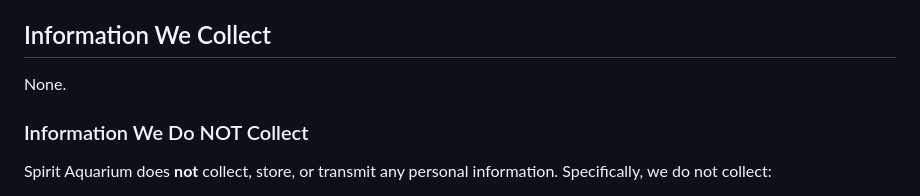
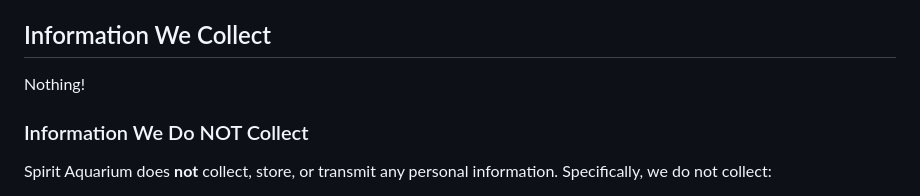
Before and after one commit to mmockett/aquarium, a Markdown page: PRIVACY_POLICY.md, the part around the change. Drawn GitHub-style.

```diff
--- a/PRIVACY_POLICY.md
+++ b/PRIVACY_POLICY.md
@@ -12,7 +12,7 @@ This Privacy Policy covers Spirit Aquarium and all related IP, including the Spi
 
 ## Information We Collect
 
-None.
+Nothing!
 
 ### Information We Do NOT Collect
 
```
